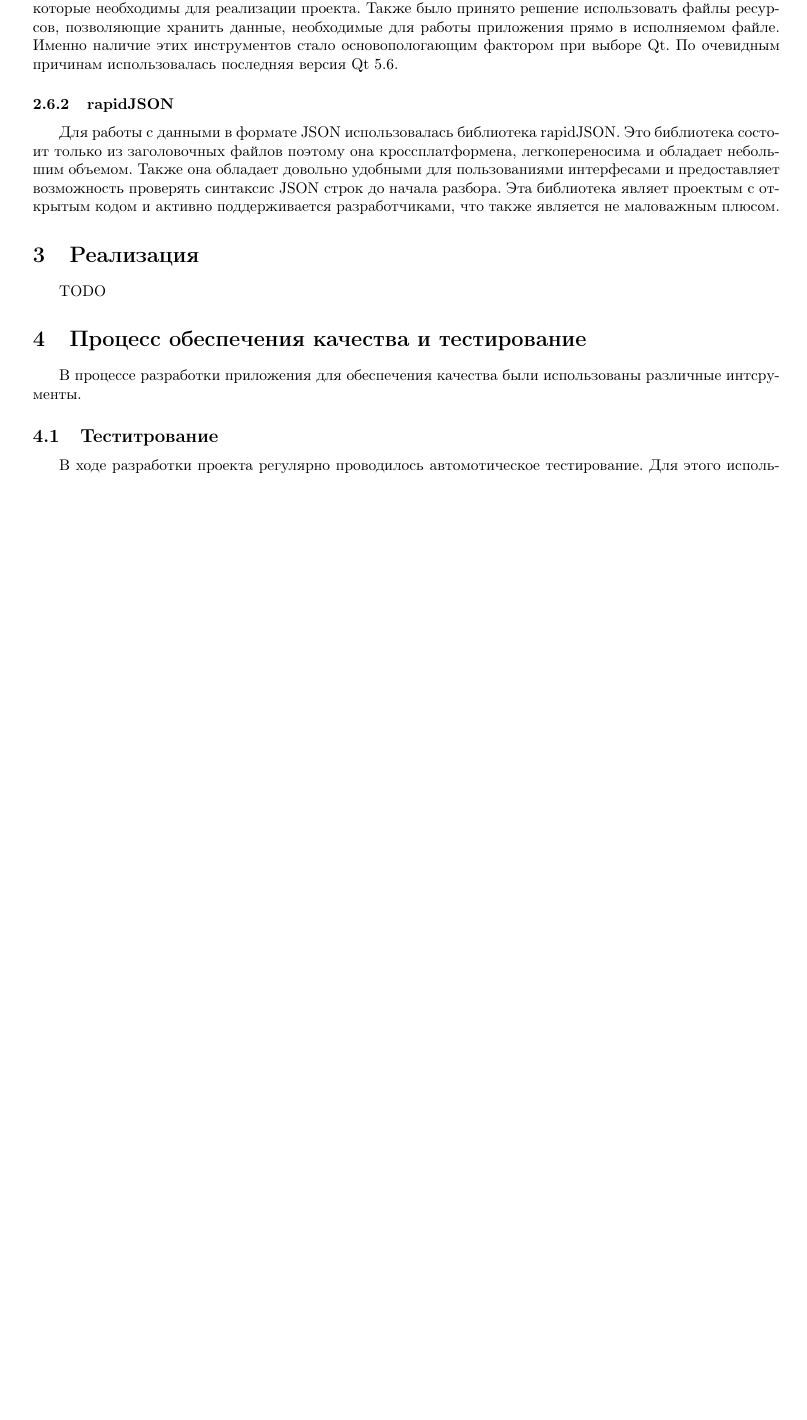
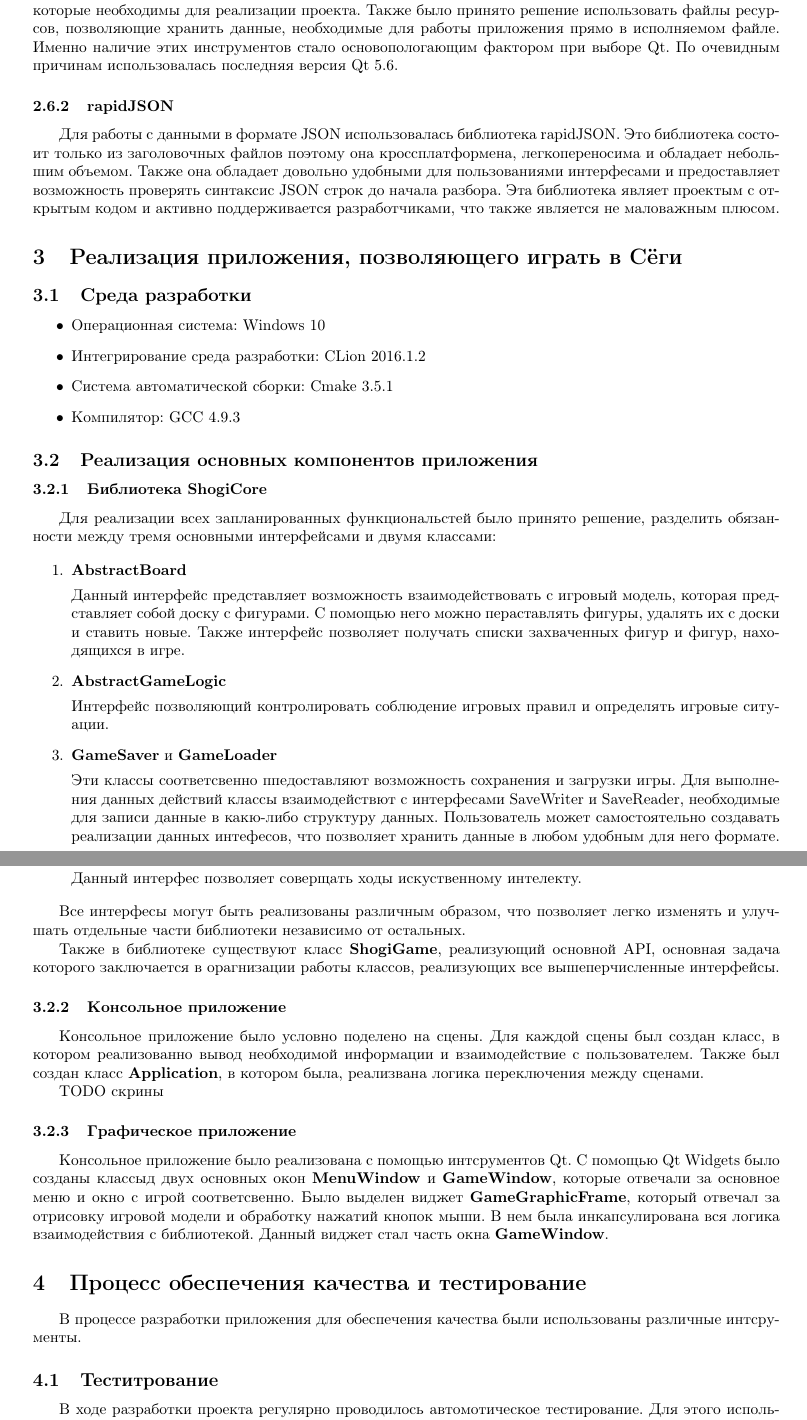
Before and after one commit to lezhenin/Shogi, a LaTeX document (report/latex/main.tex): part of page 7 of 8 before the commit and two parts of pages 7 and 8 of 9 after it, the two joined at a grey line, cut so that both start at the same text, the shorter picture padded with empty space. Compiled offline with pdfLaTeX.

Commit message:
add screens

```diff
--- a/report/latex/main.tex
+++ b/report/latex/main.tex
@@ -199,9 +199,54 @@ Qt - кроссплатформенный инструментарий разр
 
 Для работы с данными в формате JSON использовалась библиотека rapidJSON. Это библиотека состоит только из заголовочных файлов поэтому она кроссплатформена, легкопереносима и обладает небольшим объемом. Также она обладает довольно удобными для пользованиями интерфесами и предоставляет возможность проверять синтаксис JSON строк до начала разбора. Эта библиотека являет проектым с открытым кодом и активно поддерживается разработчиками, что также является не маловажным плюсом.
 
-\section{Реализация}
+\section{Реализация приложения, позволяющего играть в Сёги}
 
-TODO
+\subsection{Среда разработки}
+
+\begin{itemize}
+	\item Операционная система: Windows 10
+	\item Интегрирование среда разработки: CLion 2016.1.2
+	\item Система автоматической сборки: Cmake 3.5.1
+	\item Компилятор: GCC 4.9.3
+\end{itemize}
+
+\subsection{Реализация основных компонентов приложения}
+
+\subsubsection{Библиотека ShogiCore}
+
+	Для реализации всех запланированных функциональстей было принято решение, разделить обязанности между тремя основными интерфейсами и двумя классами:
+
+	\begin{enumerate}
+	\item \textbf{AbstractBoard}
+
+	Данный интерфейс представляет возможность взаимодействовать с игровый модель, которая представляет собой доску с фигурами. С помощью него можно пераставлять фигуры, удалять их с доски и ставить новые. Также интерфейс позволяет получать списки захваченных фигур и фигур, находящихся в игре.
+
+	\item \textbf{AbstractGameLogic}
+
+	Интерфейс позволяющий контролировать соблюдение игровых правил и определять игровые ситуации.
+
+	\item \textbf{GameSaver} и \textbf{GameLoader}
+
+	Эти классы соответсвенно ппедоставляют возможность сохранения и загрузки игры. Для выполнения данных действий классы взаимодействют с интерфесами SaveWriter и SaveReader, необходимые для записи данные в какю-либо структуру данных. Пользователь может самостоятельно создавать реализации данных интефесов, что позволяет хранить данные в любом удобным для него формате.
+
+	\item \textbf{AI}
+
+	Данный интерфес позволяет соверщать ходы искуственному интелекту.
+	\end{enumerate}
+
+Все интерфесы могут быть реализованы различным образом, что позволяет легко изменять и улучшать отдельные части библиотеки независимо от остальных.
+
+Также в библиотеке существуют класс \textbf{ShogiGame}, реализующий основной API, основная задача которого заключается в орагнизации работы классов, реализующих все вышеперчисленные интерфейсы.
+
+\subsubsection{Консольное приложение}
+
+Консольное приложение было условно поделено на сцены. Для каждой сцены был создан класс, в котором реализованно вывод необходимой информации и взаимодействие с пользователем. Также был создан класс \textbf{Application}, в котором была, реализвана логика переключения между сценами.
+
+TODO скрины
+
+\subsubsection{Графическое приложение}
+
+Консольное приложение было реализована с помощью интсрументов Qt. С помощью Qt Widgets было созданы классыд двух основных окон \textbf{MenuWindow} и \textbf{GameWindow}, которые отвечали за основное меню и окно с игрой соответсвенно. Было выделен виджет \textbf{GameGraphicFrame}, который отвечал за отрисовку игровой модели и обработку нажатий кнопок мыши. В нем была инкапсулирована вся логика взаимодействия с библиотекой. Данный виджет стал часть окна \textbf{GameWindow}.
 
 \section{Процесс обеспечения качества и тестирование}
 
```
Also changed, not shown: report/screenshots/console_game.png (added), report/screenshots/console_help.png (added), report/screenshots/console_menu.png (added).
